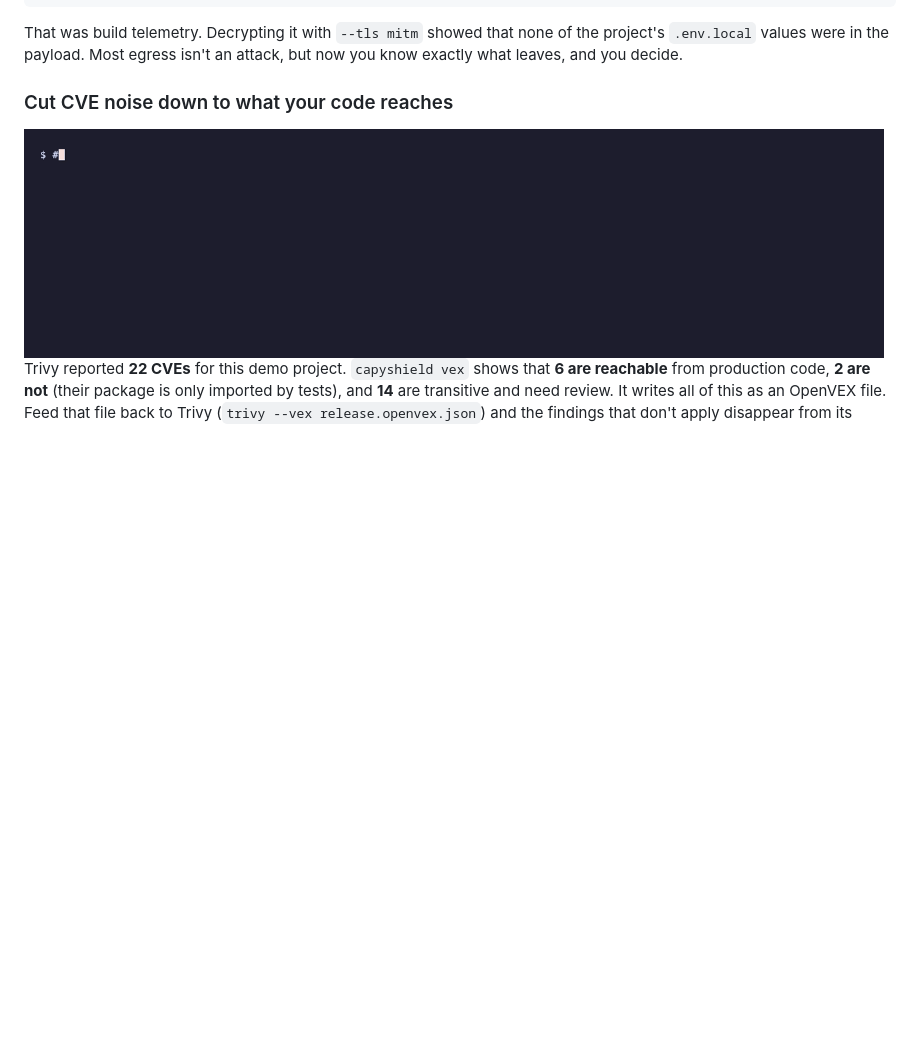
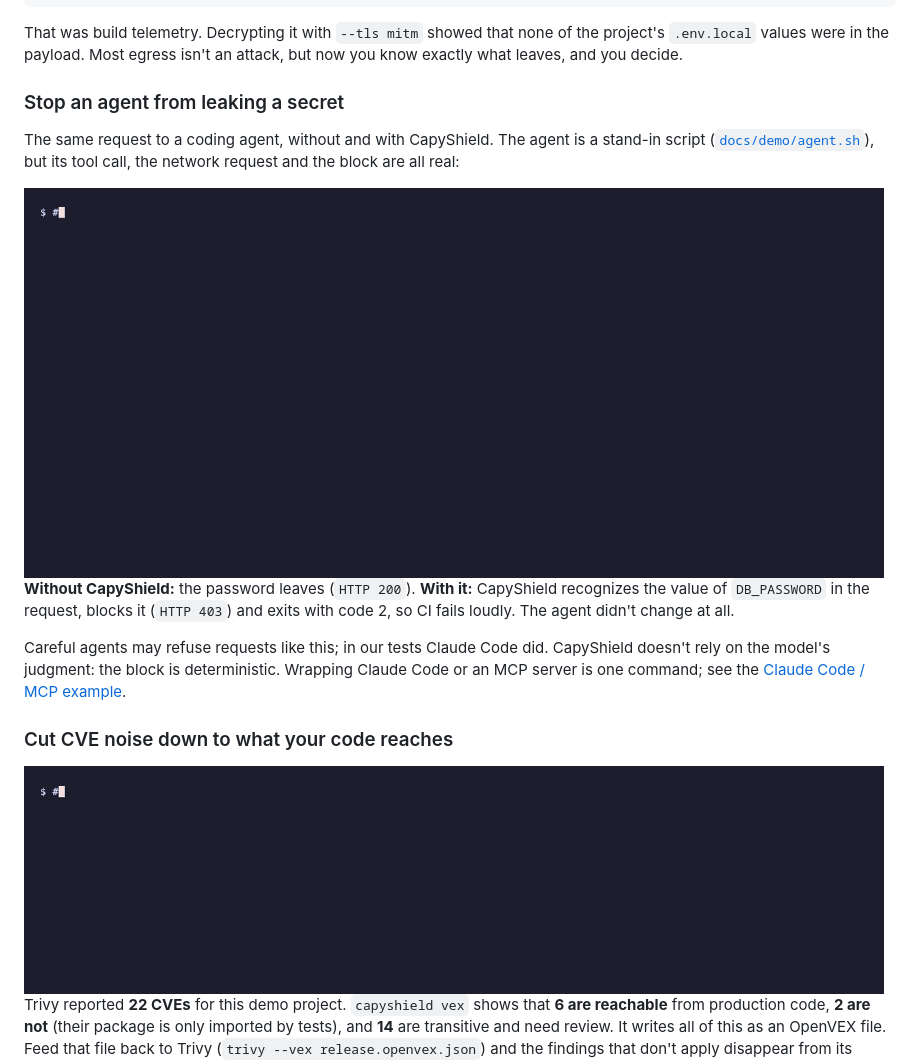
Before and after one commit to capyshield-hq/capyshield, a Markdown page: README.md, the part around the change. Rendered like a GitHub page; pictures changed too: docs/demo-agent.gif (added); blank space fills up the shorter version.

Commit message:
docs: add an AI-agent before/after demo to the README
A stand-in agent (docs/demo/agent.sh) is asked to send the prod DB password
to a vendor endpoint: without CapyShield it goes out (HTTP 200); under
capyshield guard the same tool call is blocked (HTTP 403, exit 2). The tool
call, network request and block are real; the password is fake. The README
notes that Claude Code refused this in our tests and that CapyShield doesn't
rely on the model's judgment.

Co-Authored-By: Claude Opus 5.5 (1M context) <noreply@anthropic.com>

````diff
--- a/README.md
+++ b/README.md
@@ -63,6 +63,16 @@ capyshield: 4 connection(s) to 1 host(s)
 ```
 
 That was build telemetry. Decrypting it with `--tls mitm` showed that none of the project's `.env.local` values were in the payload. Most egress isn't an attack, but now you know exactly what leaves, and you decide.
+
+### Stop an agent from leaking a secret
+
+The same request to a coding agent, without and with CapyShield. The agent is a stand-in script ([`docs/demo/agent.sh`](https://github.com/capyshield-hq/capyshield/blob/main/docs/demo/agent.sh)), but its tool call, the network request and the block are all real:
+
+<img src="https://raw.githubusercontent.com/capyshield-hq/capyshield/main/docs/demo-agent.gif" alt="Without CapyShield the agent sends the prod DB password (HTTP 200); with capyshield guard the same request is blocked (HTTP 403, exit code 2)" width="860">
+
+**Without CapyShield:** the password leaves (`HTTP 200`). **With it:** CapyShield recognizes the value of `DB_PASSWORD` in the request, blocks it (`HTTP 403`) and exits with code 2, so CI fails loudly. The agent didn't change at all.
+
+Careful agents may refuse requests like this; in our tests Claude Code did. CapyShield doesn't rely on the model's judgment: the block is deterministic. Wrapping Claude Code or an MCP server is one command; see the [Claude Code / MCP example](https://github.com/capyshield-hq/capyshield/tree/main/examples/claude-code).
 
 ### Cut CVE noise down to what your code reaches
 
````
Also changed, not shown: CONTRIBUTING.md (+1 -0 lines), 2 other files.
